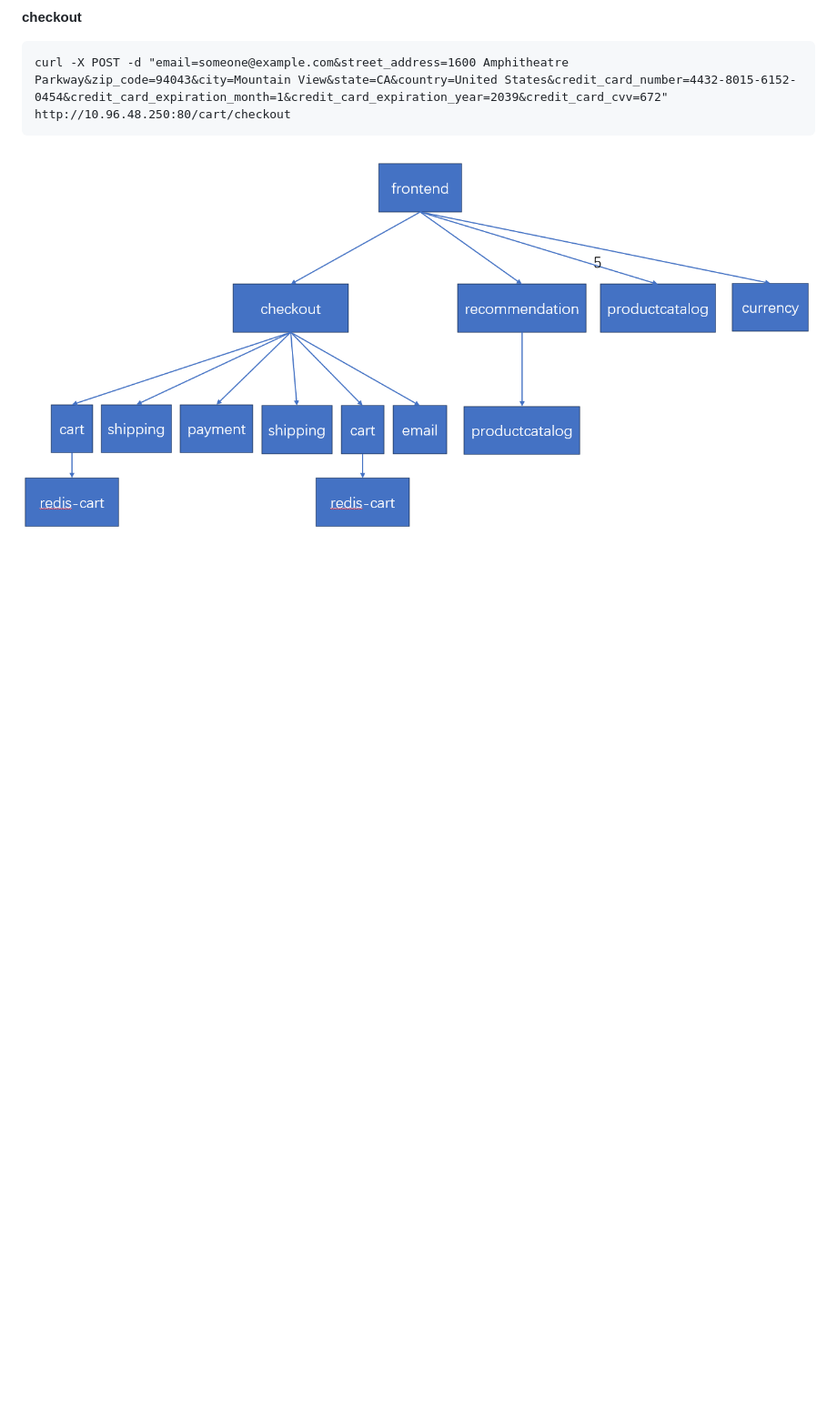
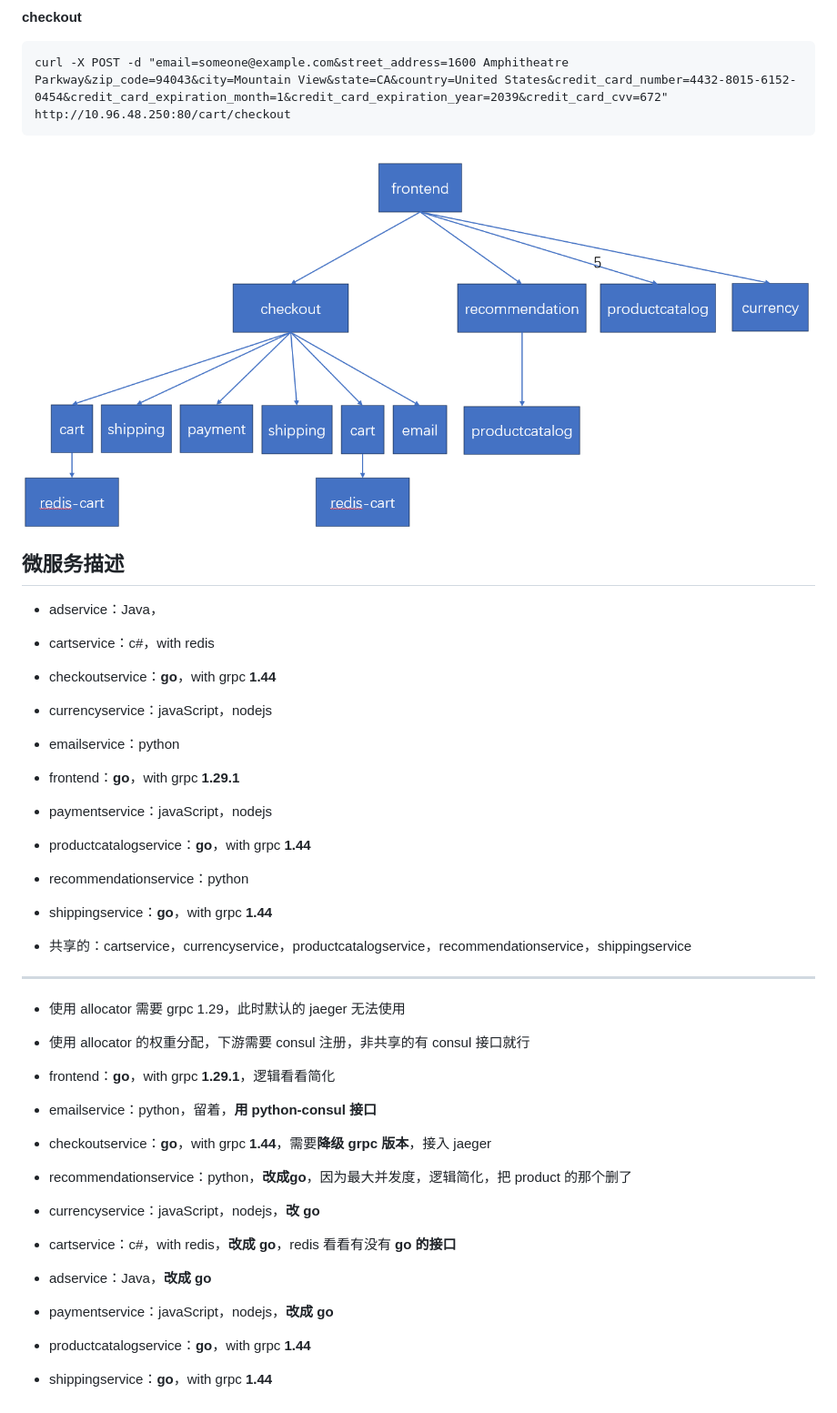
Before and after one commit to Chen-Jin-yuan/opentelemetry-microservices-demo, a Markdown page: README.md, the part around one of its changes. Shown at 91% size. Drawn GitHub-style; blank space fills up the shorter version.

Commit message:
add info

````diff
--- a/README.md
+++ b/README.md
@@ -141,3 +128,31 @@ curl -X POST -d "product_id=0PUK6V6EV0&quantity=3" http://10.96.48.250:80/cart/a
 curl -X POST -d "email=someone@example.com&street_address=1600 Amphitheatre Parkway&zip_code=94043&city=Mountain View&state=CA&country=United States&credit_card_number=4432-8015-6152-0454&credit_card_expiration_month=1&credit_card_expiration_year=2039&credit_card_cvv=672" http://10.96.48.250:80/cart/checkout
 ```
 ![checkout](./image/checkout.png)
+
+## 微服务描述
+* adservice：Java，
+* cartservice：c#，with redis
+* checkoutservice：**go**，with grpc **1.44**
+* currencyservice：javaScript，nodejs
+* emailservice：python
+* frontend：**go**，with grpc **1.29.1**
+* paymentservice：javaScript，nodejs
+* productcatalogservice：**go**，with grpc **1.44**
+* recommendationservice：python
+* shippingservice：**go**，with grpc **1.44**
+
+* 共享的：cartservice，currencyservice，productcatalogservice，recommendationservice，shippingservice
+---
+* 使用 allocator 需要 grpc 1.29，此时默认的 jaeger 无法使用
+* 使用 allocator 的权重分配，下游需要 consul 注册，非共享的有 consul 接口就行
+
+* frontend：**go**，with grpc **1.29.1**，逻辑看看简化
+* emailservice：python，留着，**用 python-consul 接口**
+* checkoutservice：**go**，with grpc **1.44**，需要**降级 grpc 版本**，接入 jaeger
+* recommendationservice：python，**改成go**，因为最大并发度，逻辑简化，把 product 的那个删了
+* currencyservice：javaScript，nodejs，**改 go**
+* cartservice：c#，with redis，**改成 go**，redis 看看有没有 **go 的接口**
+* adservice：Java，**改成 go**
+* paymentservice：javaScript，nodejs，**改成 go**
+* productcatalogservice：**go**，with grpc **1.44**
+* shippingservice：**go**，with grpc **1.44**
````
Also changed, not shown: other parts of README.md (+0 -13 lines).
